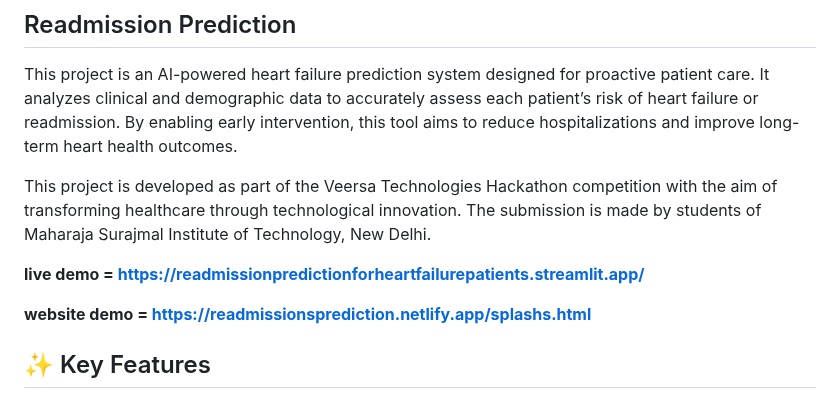
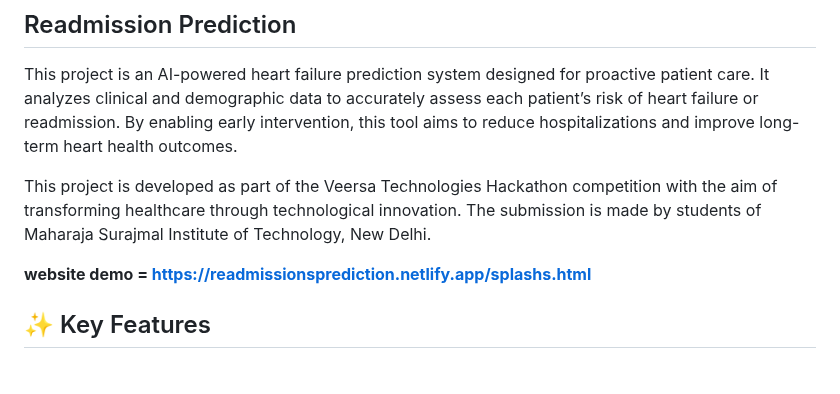
Before and after one commit to debarghyakundu123/vHackathon-USE-CASE-4, a Markdown page: README.md, the part around the change. GitHub-like rendering; blank space fills up the shorter version.

```diff
--- a/README.md
+++ b/README.md
@@ -7,8 +7,6 @@ It analyzes clinical and demographic data to accurately assess each patient’s
 
 This project is developed as part of the Veersa Technologies Hackathon competition with the aim of transforming healthcare through technological innovation.
 The submission is made by students of Maharaja Surajmal Institute of Technology, New Delhi.
-
-**live demo  = https://readmissionpredictionforheartfailurepatients.streamlit.app/**
 
 **website demo  = https://readmissionsprediction.netlify.app/splashs.html**
 
```
